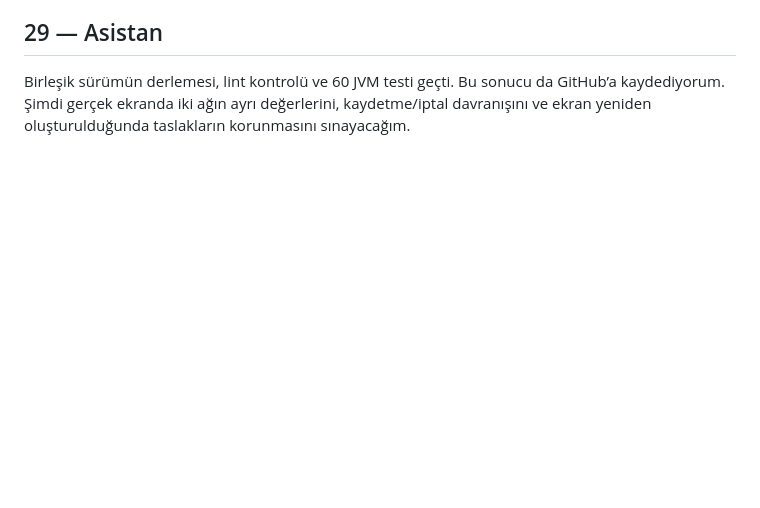
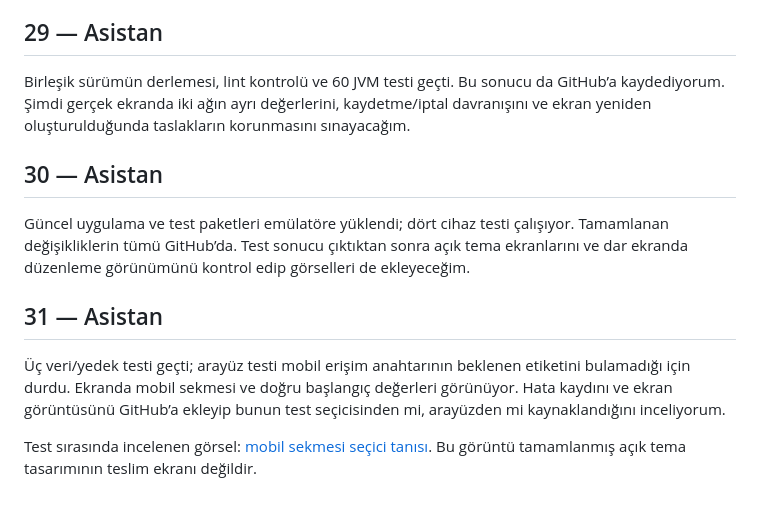
Before and after one commit to ssad96291-png/uygulama-1, a Markdown page: docs/conversations/2026-11-10-setup-followup.md, the part around the change. GitHub-like rendering; blank space fills up the shorter version.

Commit message:
Record device selector failure and preserve screenshot evidence

```diff
--- a/docs/conversations/2026-11-10-setup-followup.md
+++ b/docs/conversations/2026-11-10-setup-followup.md
@@ -156,3 +156,13 @@ Diğer Codex de arama durumunu koruyan düzeltmeyi ve cihaz testindeki iki seçi
 ## 29 — Asistan
 
 Birleşik sürümün derlemesi, lint kontrolü ve 60 JVM testi geçti. Bu sonucu da GitHub’a kaydediyorum. Şimdi gerçek ekranda iki ağın ayrı değerlerini, kaydetme/iptal davranışını ve ekran yeniden oluşturulduğunda taslakların korunmasını sınayacağım.
+
+## 30 — Asistan
+
+Güncel uygulama ve test paketleri emülatöre yüklendi; dört cihaz testi çalışıyor. Tamamlanan değişikliklerin tümü GitHub’da. Test sonucu çıktıktan sonra açık tema ekranlarını ve dar ekranda düzenleme görünümünü kontrol edip görselleri de ekleyeceğim.
+
+## 31 — Asistan
+
+Üç veri/yedek testi geçti; arayüz testi mobil erişim anahtarının beklenen etiketini bulamadığı için durdu. Ekranda mobil sekmesi ve doğru başlangıç değerleri görünüyor. Hata kaydını ve ekran görüntüsünü GitHub’a ekleyip bunun test seçicisinden mi, arayüzden mi kaynaklandığını inceliyorum.
+
+Test sırasında incelenen görsel: [mobil sekmesi seçici tanısı](../validation/0.1.4-ui/second-session-mobile-selector.png). Bu görüntü tamamlanmış açık tema tasarımının teslim ekranı değildir.
```
Also changed, not shown: docs/WORK_LOG.md (+6 -0 lines), docs/validation/0.1.4-ui/second-session-mobile-selector.png (added), 2 other files.
